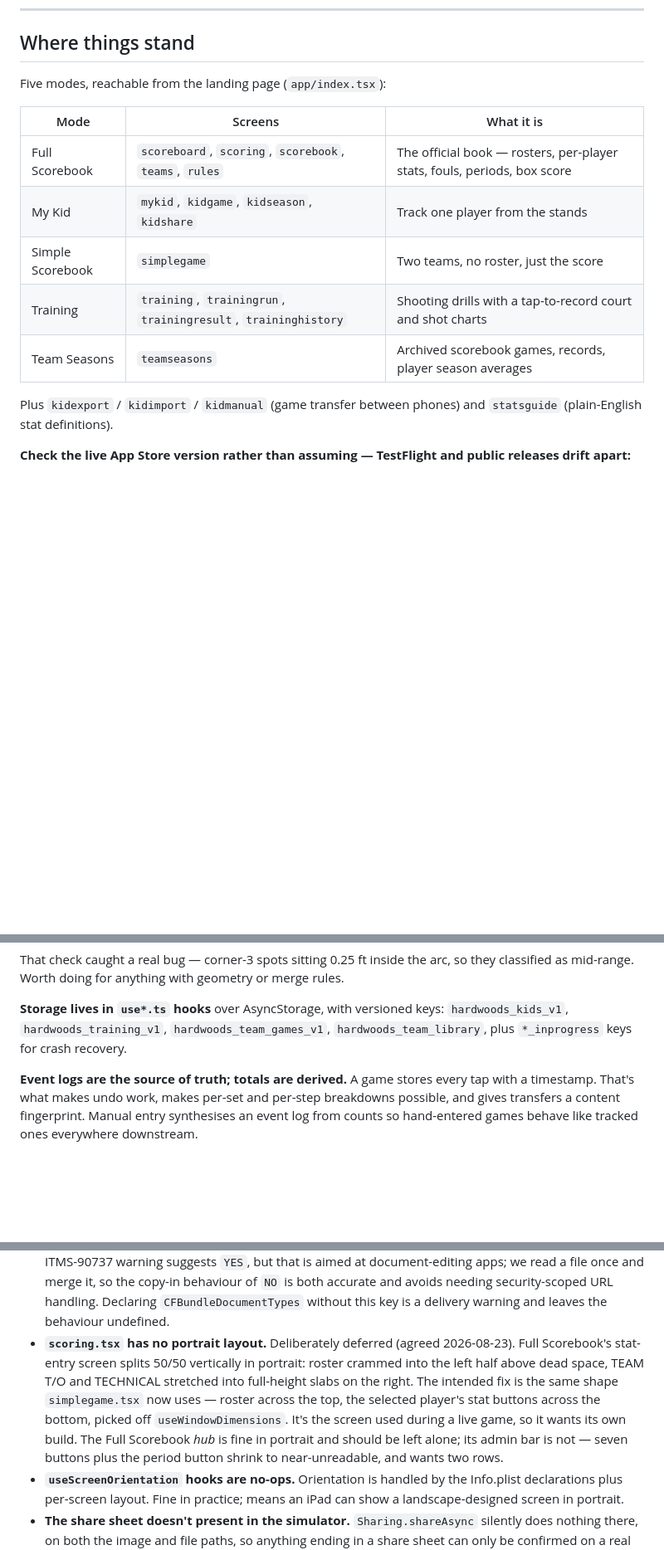
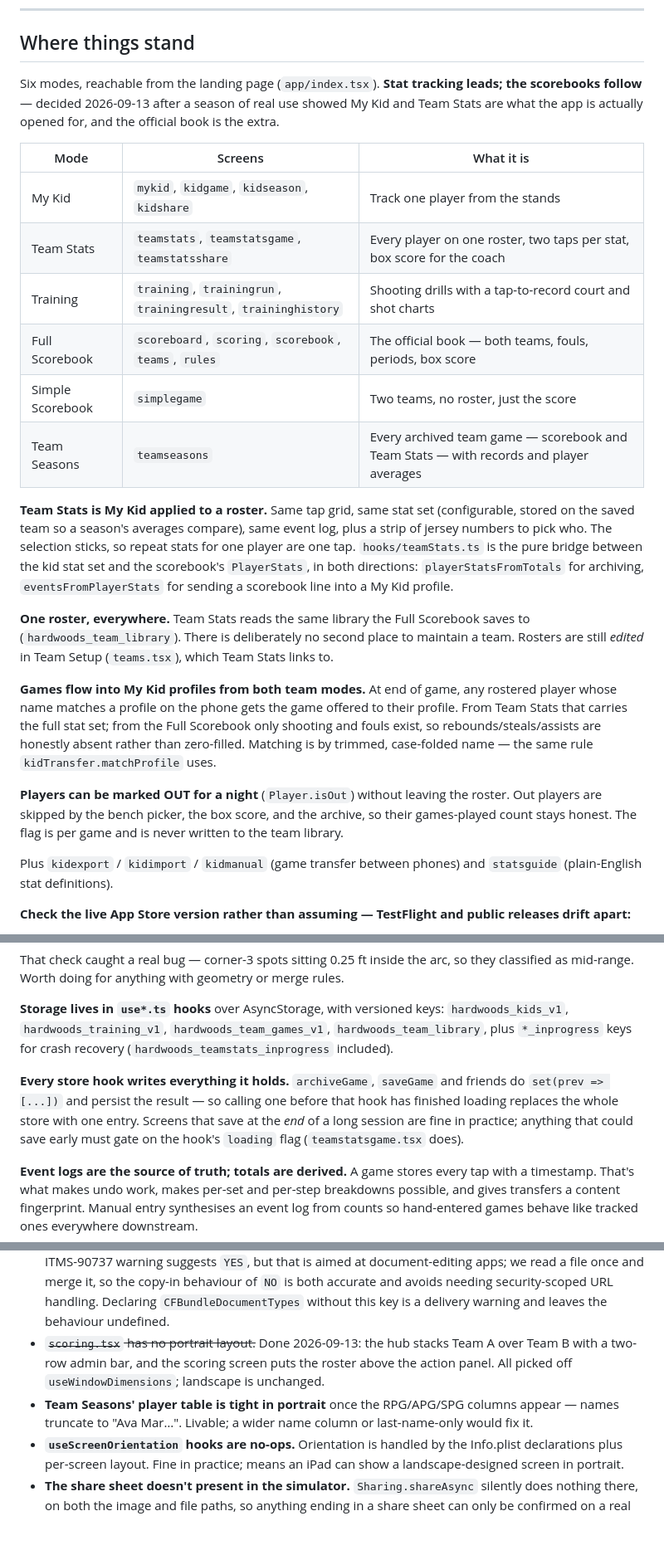
Before and after one commit to radioactivesob/hardwoods, a Markdown page: DESIGN.md, 3 parts joined by grey strips. Shown at 83% size. Drawn GitHub-style; blank space fills up the shorter version.

Commit message:
Document Team Stats, the mode reorder, and two simulator gotchas

```diff
--- a/DESIGN.md
+++ b/DESIGN.md
@@ -32,15 +32,44 @@ one-time unlock, never a subscription.
 
 ## Where things stand
 
-Five modes, reachable from the landing page (`app/index.tsx`):
+Six modes, reachable from the landing page (`app/index.tsx`). **Stat tracking
+leads; the scorebooks follow** — decided 2026-09-13 after a season of real use
+showed My Kid and Team Stats are what the app is actually opened for, and the
+official book is the extra.
 
 | Mode | Screens | What it is |
 |---|---|---|
-| Full Scorebook | `scoreboard`, `scoring`, `scorebook`, `teams`, `rules` | The official book — rosters, per-player stats, fouls, periods, box score |
 | My Kid | `mykid`, `kidgame`, `kidseason`, `kidshare` | Track one player from the stands |
+| Team Stats | `teamstats`, `teamstatsgame`, `teamstatsshare` | Every player on one roster, two taps per stat, box score for the coach |
+| Training | `training`, `trainingrun`, `trainingresult`, `traininghistory` | Shooting drills with a tap-to-record court and shot charts |
+| Full Scorebook | `scoreboard`, `scoring`, `scorebook`, `teams`, `rules` | The official book — both teams, fouls, periods, box score |
 | Simple Scorebook | `simplegame` | Two teams, no roster, just the score |
-| Training | `training`, `trainingrun`, `trainingresult`, `traininghistory` | Shooting drills with a tap-to-record court and shot charts |
-| Team Seasons | `teamseasons` | Archived scorebook games, records, player season averages |
+| Team Seasons | `teamseasons` | Every archived team game — scorebook and Team Stats — with records and player averages |
+
+**Team Stats is My Kid applied to a roster.** Same tap grid, same stat set
+(configurable, stored on the saved team so a season's averages compare), same
+event log, plus a strip of jersey numbers to pick who. The selection sticks, so
+repeat stats for one player are one tap. `hooks/teamStats.ts` is the pure
+bridge between the kid stat set and the scorebook's `PlayerStats`, in both
+directions: `playerStatsFromTotals` for archiving, `eventsFromPlayerStats` for
+sending a scorebook line into a My Kid profile.
+
+**One roster, everywhere.** Team Stats reads the same library the Full Scorebook
+saves to (`hardwoods_team_library`). There is deliberately no second place to
+maintain a team. Rosters are still *edited* in Team Setup (`teams.tsx`), which
+Team Stats links to.
+
+**Games flow into My Kid profiles from both team modes.** At end of game, any
+rostered player whose name matches a profile on the phone gets the game offered
+to their profile. From Team Stats that carries the full stat set; from the Full
+Scorebook only shooting and fouls exist, so rebounds/steals/assists are
+honestly absent rather than zero-filled. Matching is by trimmed, case-folded
+name — the same rule `kidTransfer.matchProfile` uses.
+
+**Players can be marked OUT for a night** (`Player.isOut`) without leaving the
+roster. Out players are skipped by the bench picker, the box score, and the
+archive, so their games-played count stays honest. The flag is per game and is
+never written to the team library.
 
 Plus `kidexport` / `kidimport` / `kidmanual` (game transfer between phones) and
 `statsguide` (plain-English stat definitions).
@@ -75,7 +104,15 @@ rules.
 
 **Storage lives in `use*.ts` hooks** over AsyncStorage, with versioned keys:
 `hardwoods_kids_v1`, `hardwoods_training_v1`, `hardwoods_team_games_v1`,
-`hardwoods_team_library`, plus `*_inprogress` keys for crash recovery.
+`hardwoods_team_library`, plus `*_inprogress` keys for crash recovery
+(`hardwoods_teamstats_inprogress` included).
+
+**Every store hook writes everything it holds.** `archiveGame`, `saveGame` and
+friends do `set(prev => [...])` and persist the result — so calling one before
+that hook has finished loading replaces the whole store with one entry. Screens
+that save at the *end* of a long session are fine in practice; anything that
+could save early must gate on the hook's `loading` flag (`teamstatsgame.tsx`
+does).
 
 **Event logs are the source of truth; totals are derived.** A game stores every
 tap with a timestamp. That's what makes undo work, makes per-set and per-step
@@ -213,16 +250,13 @@ the status bar. Sources live in `appstore/`, output in `appstore/marketing/`.
   copy-in behaviour of `NO` is both accurate and avoids needing security-scoped
   URL handling. Declaring `CFBundleDocumentTypes` without this key is a delivery
   warning and leaves the behaviour undefined.
-- **`scoring.tsx` has no portrait layout.** Deliberately deferred (agreed
-  2026-08-23). Full Scorebook's stat-entry screen splits 50/50 vertically in
-  portrait: roster crammed into the left half above dead space, TEAM T/O and
-  TECHNICAL stretched into full-height slabs on the right. The intended fix is
-  the same shape `simplegame.tsx` now uses — roster across the top, the selected
-  player's stat buttons across the bottom, picked off `useWindowDimensions`. It's
-  the screen used during a live game, so it wants its own build. The Full
-  Scorebook *hub* is fine in portrait and should be left alone; its admin bar is
-  not — seven buttons plus the period button shrink to near-unreadable, and wants
-  two rows.
+- ~~`scoring.tsx` has no portrait layout.~~ Done 2026-09-13: the hub stacks
+  Team A over Team B with a two-row admin bar, and the scoring screen puts the
+  roster above the action panel. All picked off `useWindowDimensions`;
+  landscape is unchanged.
+- **Team Seasons' player table is tight in portrait** once the RPG/APG/SPG
+  columns appear — names truncate to "Ava Mar…". Livable; a wider name column or
+  last-name-only would fix it.
 - **`useScreenOrientation` hooks are no-ops.** Orientation is handled by the
   Info.plist declarations plus per-screen layout. Fine in practice; means an
   iPad can show a landscape-designed screen in portrait.
```
Also changed, not shown: other parts of DESIGN.md (+14 -0 lines).
